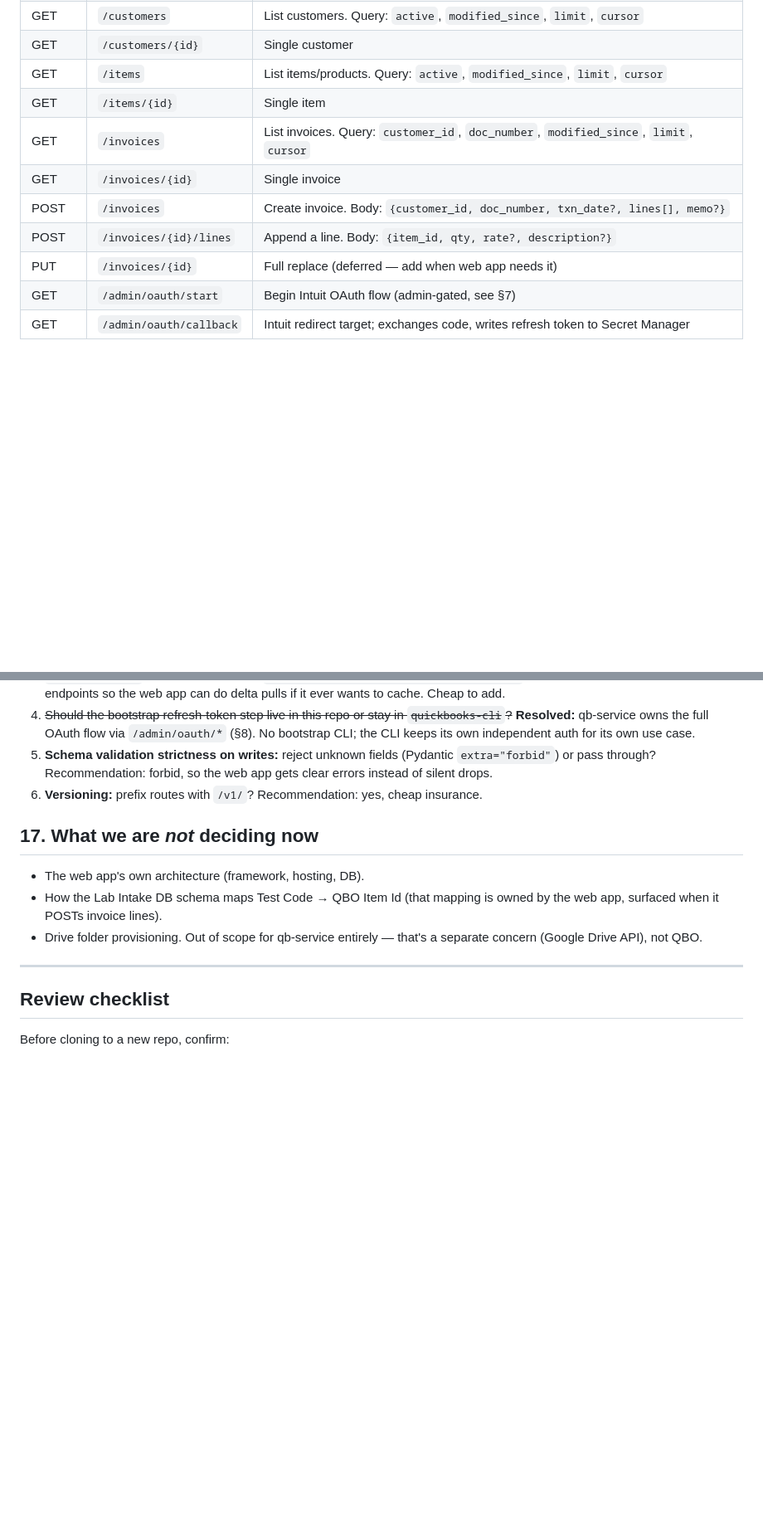
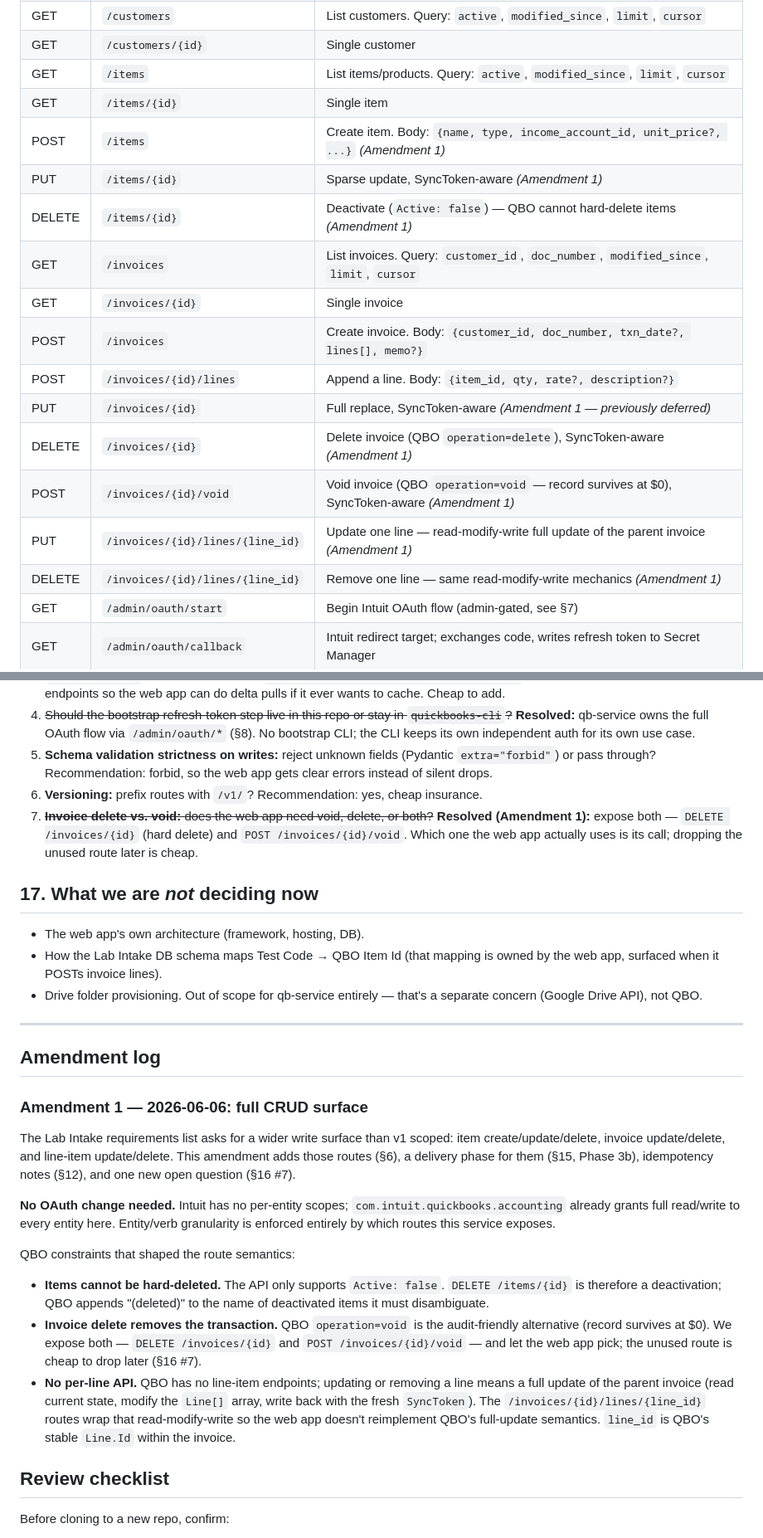
Before and after one commit to landanqrew/qb-rest-service, a Markdown page: docs/qb-service-scope.md, 2 parts joined by grey strips. Shown at 83% size. Drawn GitHub-style; blank space fills up the shorter version.

Commit message:
updated route scoping

```diff
--- a/docs/qb-service-scope.md
+++ b/docs/qb-service-scope.md
@@ -108,11 +108,18 @@ All routes return JSON. All non-GET routes require a valid Google ID token (Clou
 | GET | `/customers/{id}` | Single customer |
 | GET | `/items` | List items/products. Query: `active`, `modified_since`, `limit`, `cursor` |
 | GET | `/items/{id}` | Single item |
+| POST | `/items` | Create item. Body: `{name, type, income_account_id, unit_price?, ...}` *(Amendment 1)* |
+| PUT | `/items/{id}` | Sparse update, SyncToken-aware *(Amendment 1)* |
+| DELETE | `/items/{id}` | Deactivate (`Active: false`) — QBO cannot hard-delete items *(Amendment 1)* |
 | GET | `/invoices` | List invoices. Query: `customer_id`, `doc_number`, `modified_since`, `limit`, `cursor` |
 | GET | `/invoices/{id}` | Single invoice |
 | POST | `/invoices` | Create invoice. Body: `{customer_id, doc_number, txn_date?, lines[], memo?}` |
 | POST | `/invoices/{id}/lines` | Append a line. Body: `{item_id, qty, rate?, description?}` |
-| PUT | `/invoices/{id}` | Full replace (deferred — add when web app needs it) |
+| PUT | `/invoices/{id}` | Full replace, SyncToken-aware *(Amendment 1 — previously deferred)* |
+| DELETE | `/invoices/{id}` | Delete invoice (QBO `operation=delete`), SyncToken-aware *(Amendment 1)* |
+| POST | `/invoices/{id}/void` | Void invoice (QBO `operation=void` — record survives at $0), SyncToken-aware *(Amendment 1)* |
+| PUT | `/invoices/{id}/lines/{line_id}` | Update one line — read-modify-write full update of the parent invoice *(Amendment 1)* |
+| DELETE | `/invoices/{id}/lines/{line_id}` | Remove one line — same read-modify-write mechanics *(Amendment 1)* |
 | GET | `/admin/oauth/start` | Begin Intuit OAuth flow (admin-gated, see §7) |
 | GET | `/admin/oauth/callback` | Intuit redirect target; exchanges code, writes refresh token to Secret Manager |
 
@@ -254,6 +265,7 @@ Estimate: Phases 0–4 are roughly a week of focused work for one person, gated
 4. ~~Should the bootstrap refresh-token step live in this repo or stay in `quickbooks-cli`?~~ **Resolved:** qb-service owns the full OAuth flow via `/admin/oauth/*` (§8). No bootstrap CLI; the CLI keeps its own independent auth for its own use case.
 5. **Schema validation strictness on writes:** reject unknown fields (Pydantic `extra="forbid"`) or pass through? Recommendation: forbid, so the web app gets clear errors instead of silent drops.
 6. **Versioning:** prefix routes with `/v1/`? Recommendation: yes, cheap insurance.
+7. ~~**Invoice delete vs. void:** does the web app need void, delete, or both?~~ **Resolved (Amendment 1):** expose both — `DELETE /invoices/{id}` (hard delete) and `POST /invoices/{id}/void`. Which one the web app actually uses is its call; dropping the unused route later is cheap.
 
 ## 17. What we are *not* deciding now
 
@@ -262,6 +274,20 @@ Estimate: Phases 0–4 are roughly a week of focused work for one person, gated
 - Drive folder provisioning. Out of scope for qb-service entirely — that's a separate concern (Google Drive API), not QBO.
 
 ---
+
+## Amendment log
+
+### Amendment 1 — 2026-06-06: full CRUD surface
+
+The Lab Intake requirements list asks for a wider write surface than v1 scoped: item create/update/delete, invoice update/delete, and line-item update/delete. This amendment adds those routes (§6), a delivery phase for them (§15, Phase 3b), idempotency notes (§12), and one new open question (§16 #7).
+
+**No OAuth change needed.** Intuit has no per-entity scopes; `com.intuit.quickbooks.accounting` already grants full read/write to every entity here. Entity/verb granularity is enforced entirely by which routes this service exposes.
+
+QBO constraints that shaped the route semantics:
+
+- **Items cannot be hard-deleted.** The API only supports `Active: false`. `DELETE /items/{id}` is therefore a deactivation; QBO appends "(deleted)" to the name of deactivated items it must disambiguate.
+- **Invoice delete removes the transaction.** QBO `operation=void` is the audit-friendly alternative (record survives at $0). We expose both — `DELETE /invoices/{id}` and `POST /invoices/{id}/void` — and let the web app pick; the unused route is cheap to drop later (§16 #7).
+- **No per-line API.** QBO has no line-item endpoints; updating or removing a line means a full update of the parent invoice (read current state, modify the `Line[]` array, write back with the fresh `SyncToken`). The `/invoices/{id}/lines/{line_id}` routes wrap that read-modify-write so the web app doesn't reimplement QBO's full-update semantics. `line_id` is QBO's stable `Line.Id` within the invoice.
 
 ## Review checklist
 
```
Also changed, not shown: other parts of docs/qb-service-scope.md (+6 -2 lines).
